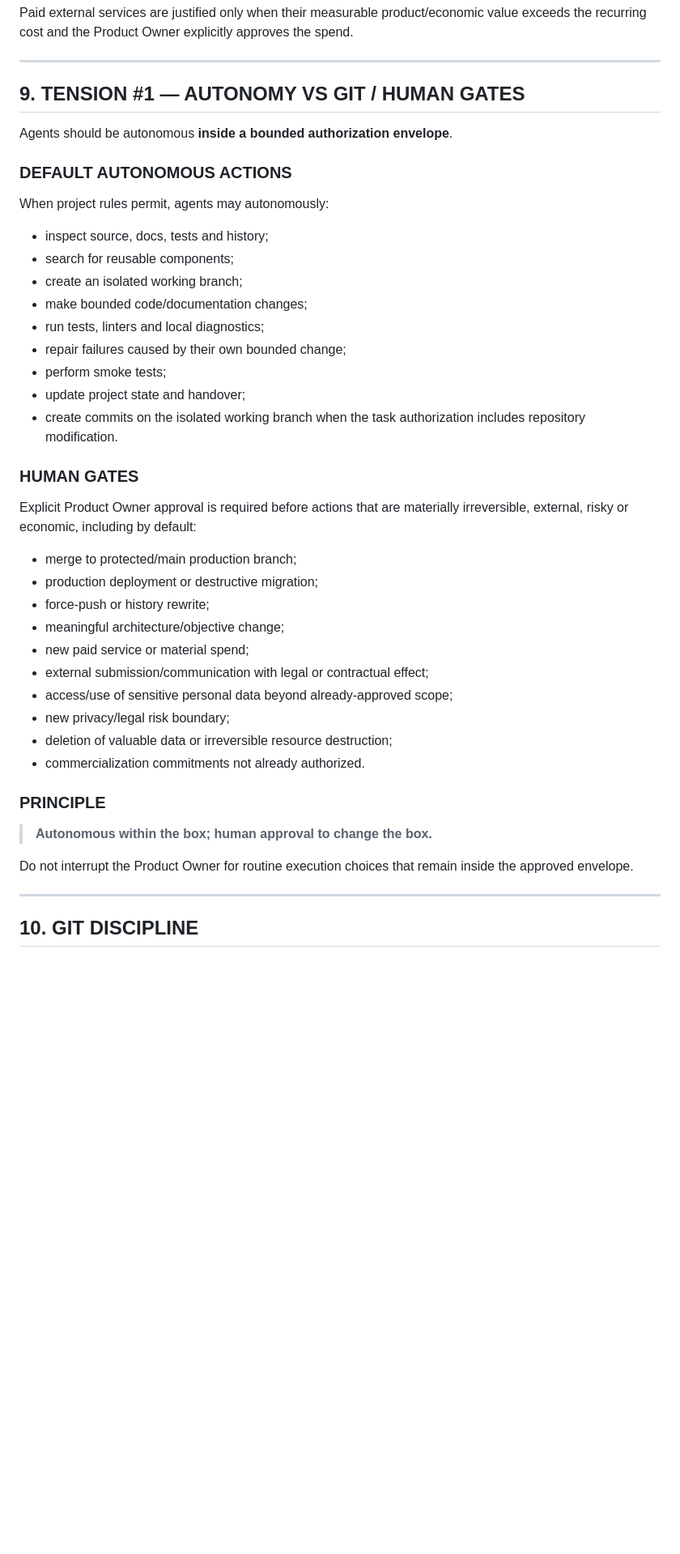
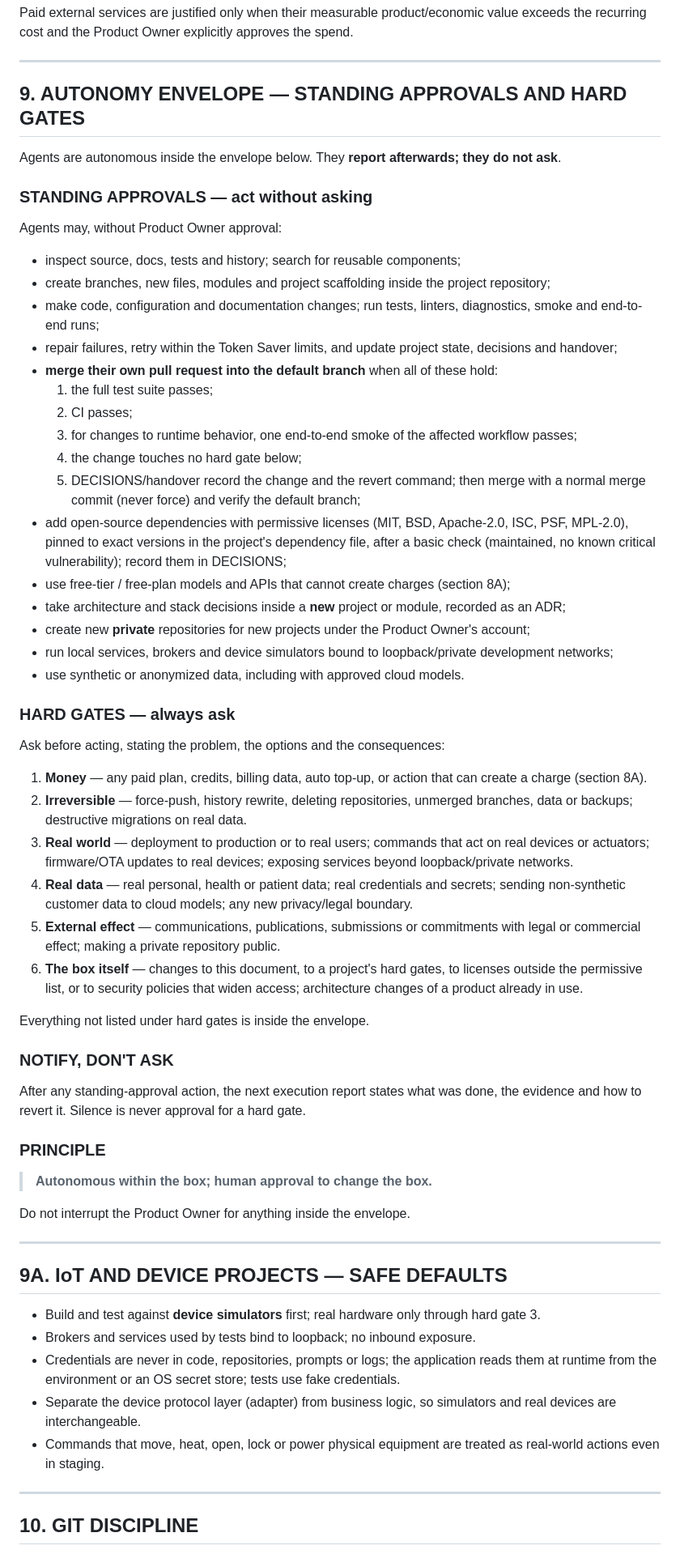
Before and after one commit to pierluigiavvanzo-creator/grantops, a Markdown page: AGENTS_MASTER.md, the part around one of its changes. Shown at 81% size. GitHub-like rendering; blank space fills up the shorter version.

Commit message:
governance: sync AGENTS_MASTER v2.3 (governance@d36b666)
Co-Authored-By: Claude Opus 5.5 <noreply@anthropic.com>
Claude-Session: https://claude.ai/code/session_013CLV8WydL96hNwAhPfgAXq

```diff
--- a/AGENTS_MASTER.md
+++ b/AGENTS_MASTER.md
@@ -377,42 +382,64 @@ Paid external services are justified only when their measurable product/economic
 
 ---
 
-## 9. TENSION #1 — AUTONOMY VS GIT / HUMAN GATES
+## 9. AUTONOMY ENVELOPE — STANDING APPROVALS AND HARD GATES
 
-Agents should be autonomous **inside a bounded authorization envelope**.
+Agents are autonomous inside the envelope below. They **report afterwards; they do not ask**.
 
-### DEFAULT AUTONOMOUS ACTIONS
-When project rules permit, agents may autonomously:
+### STANDING APPROVALS — act without asking
 
-- inspect source, docs, tests and history;
-- search for reusable components;
-- create an isolated working branch;
-- make bounded code/documentation changes;
-- run tests, linters and local diagnostics;
-- repair failures caused by their own bounded change;
-- perform smoke tests;
-- update project state and handover;
-- create commits on the isolated working branch when the task authorization includes repository modification.
+Agents may, without Product Owner approval:
 
-### HUMAN GATES
-Explicit Product Owner approval is required before actions that are materially irreversible, external, risky or economic, including by default:
+- inspect source, docs, tests and history; search for reusable components;
+- create branches, new files, modules and project scaffolding inside the project repository;
+- make code, configuration and documentation changes; run tests, linters, diagnostics, smoke and end-to-end runs;
+- repair failures, retry within the Token Saver limits, and update project state, decisions and handover;
+- **merge their own pull request into the default branch** when all of these hold:
+  1. the full test suite passes;
+  2. CI passes;
+  3. for changes to runtime behavior, one end-to-end smoke of the affected workflow passes;
+  4. the change touches no hard gate below;
+  5. DECISIONS/handover record the change and the revert command;
+  then merge with a normal merge commit (never force) and verify the default branch;
+- add open-source dependencies with permissive licenses (MIT, BSD, Apache-2.0, ISC, PSF, MPL-2.0), pinned to exact versions in the project's dependency file, after a basic check (maintained, no known critical vulnerability); record them in DECISIONS;
+- use free-tier / free-plan models and APIs that cannot create charges (section 8A);
+- take architecture and stack decisions inside a **new** project or module, recorded as an ADR;
+- create new **private** repositories for new projects under the Product Owner's account;
+- run local services, brokers and device simulators bound to loopback/private development networks;
+- use synthetic or anonymized data, including with approved cloud models.
 
-- merge to protected/main production branch;
-- production deployment or destructive migration;
-- force-push or history rewrite;
-- meaningful architecture/objective change;
-- new paid service or material spend;
-- external submission/communication with legal or contractual effect;
-- access/use of sensitive personal data beyond already-approved scope;
-- new privacy/legal risk boundary;
-- deletion of valuable data or irreversible resource destruction;
-- commercialization commitments not already authorized.
+### HARD GATES — always ask
+
+Ask before acting, stating the problem, the options and the consequences:
+
+1. **Money** — any paid plan, credits, billing data, auto top-up, or action that can create a charge (section 8A).
+2. **Irreversible** — force-push, history rewrite, deleting repositories, unmerged branches, data or backups; destructive migrations on real data.
+3. **Real world** — deployment to production or to real users; commands that act on real devices or actuators; firmware/OTA updates to real devices; exposing services beyond loopback/private networks.
+4. **Real data** — real personal, health or patient data; real credentials and secrets; sending non-synthetic customer data to cloud models; any new privacy/legal boundary.
+5. **External effect** — communications, publications, submissions or commitments with legal or commercial effect; making a private repository public.
+6. **The box itself** — changes to this document, to a project's hard gates, to licenses outside the permissive list, or to security policies that widen access; architecture changes of a product already in use.
+
+Everything not listed under hard gates is inside the envelope.
+
+### NOTIFY, DON'T ASK
+
+After any standing-approval action, the next execution report states what was done, the evidence and how to revert it. Silence is never approval for a hard gate.
 
 ### PRINCIPLE
 
 > **Autonomous within the box; human approval to change the box.**
 
-Do not interrupt the Product Owner for routine execution choices that remain inside the approved envelope.
+Do not interrupt the Product Owner for anything inside the envelope.
+
+---
+
+## 9A. IoT AND DEVICE PROJECTS — SAFE DEFAULTS
+
+- Build and test against **device simulators** first; real hardware only through hard gate 3.
+- Brokers and services used by tests bind to loopback; no inbound exposure.
+- Credentials are never in code, repositories, prompts or logs; the application reads them at runtime from the environment or an OS secret store; tests use fake credentials.
+- Separate the device protocol layer (adapter) from business logic, so simulators and real devices are interchangeable.
+- Commands that move, heat, open, lock or power physical equipment are treated as real-world actions even in staging.
 
 ---
 
```
Also changed, not shown: other parts of AGENTS_MASTER.md (+14 -20 lines).
